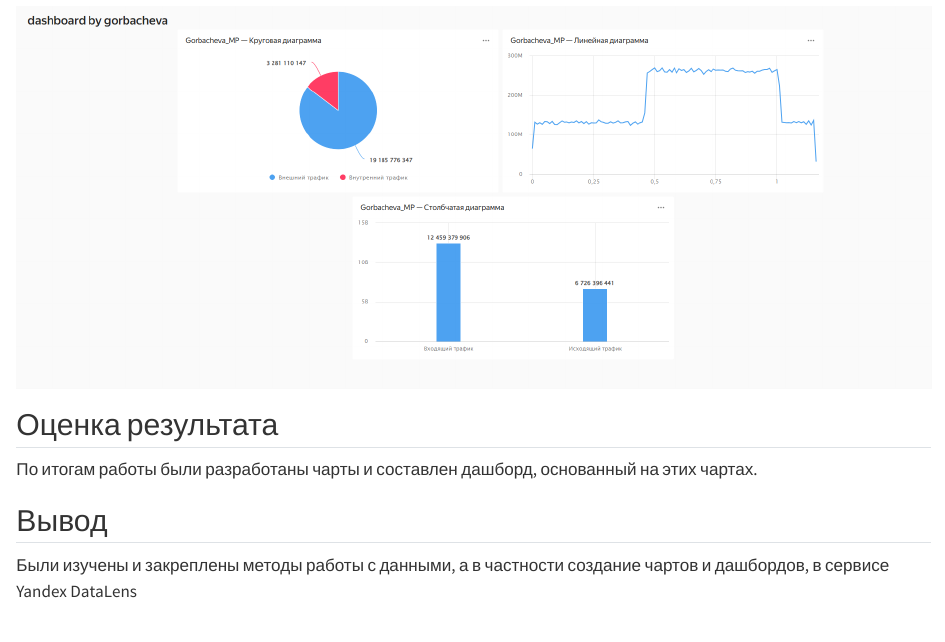
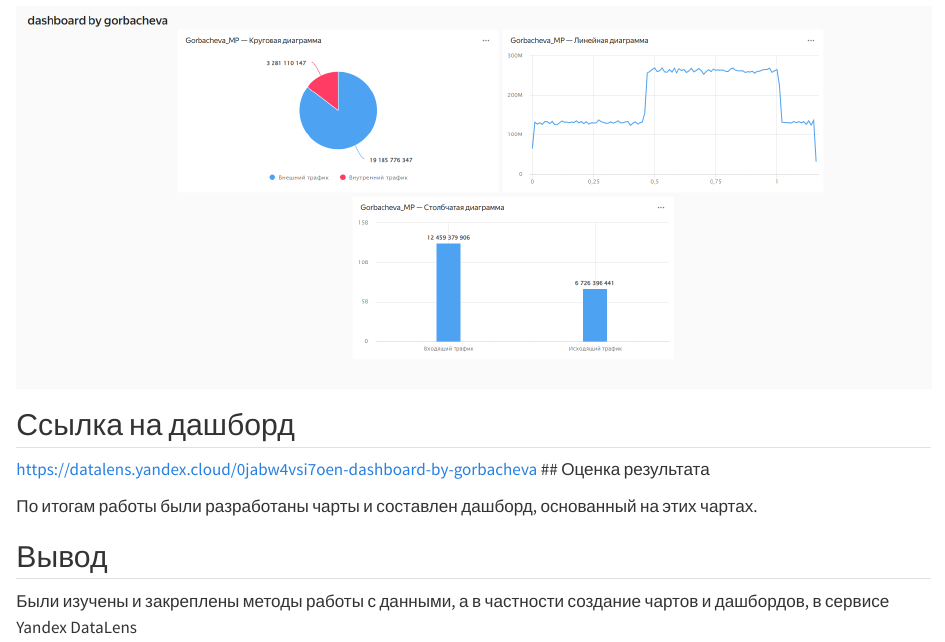
Before and after one commit to GorMaryPal/FindThreat, a Quarto document (lab6/README.qmd): the page in a window 1100 px wide, from 3700 px down. Rendered offline with R 4.5, knitr and Pandoc in place of Quarto, with nearby package versions; drawn as R Markdown's standard HTML page in place of the format the file asks for.

Commit message:
Update README.qmd

```diff
--- a/lab6/README.qmd
+++ b/lab6/README.qmd
@@ -79,7 +79,8 @@ ROUND(([timestamp] - DATETRUNC([timestamp], "second")) * 100000,2)
 
 ![](img/6.png)
 
-
+## Ссылка на дашборд
+https://datalens.yandex.cloud/0jabw4vsi7oen-dashboard-by-gorbacheva
 ## Оценка результата
 
 По итогам работы были разработаны чарты и составлен дашборд, основанный на этих чартах.
```
